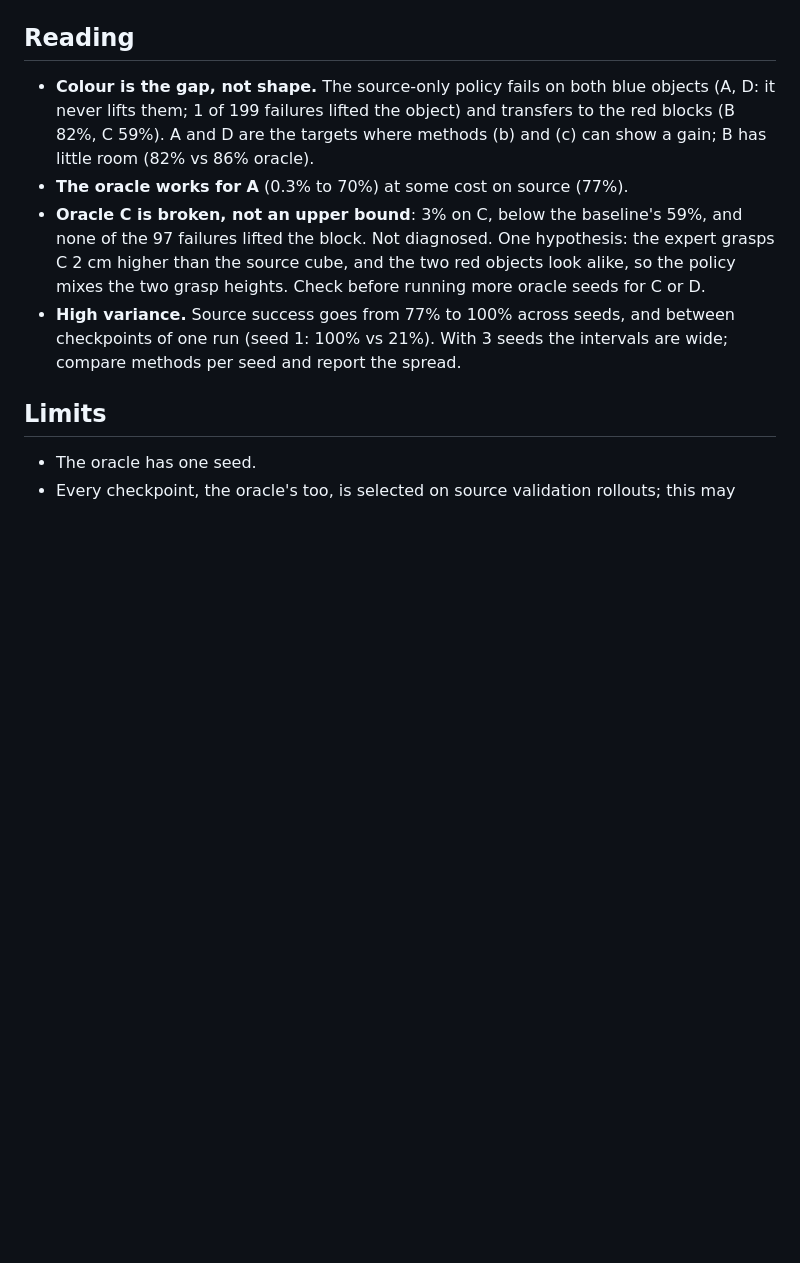
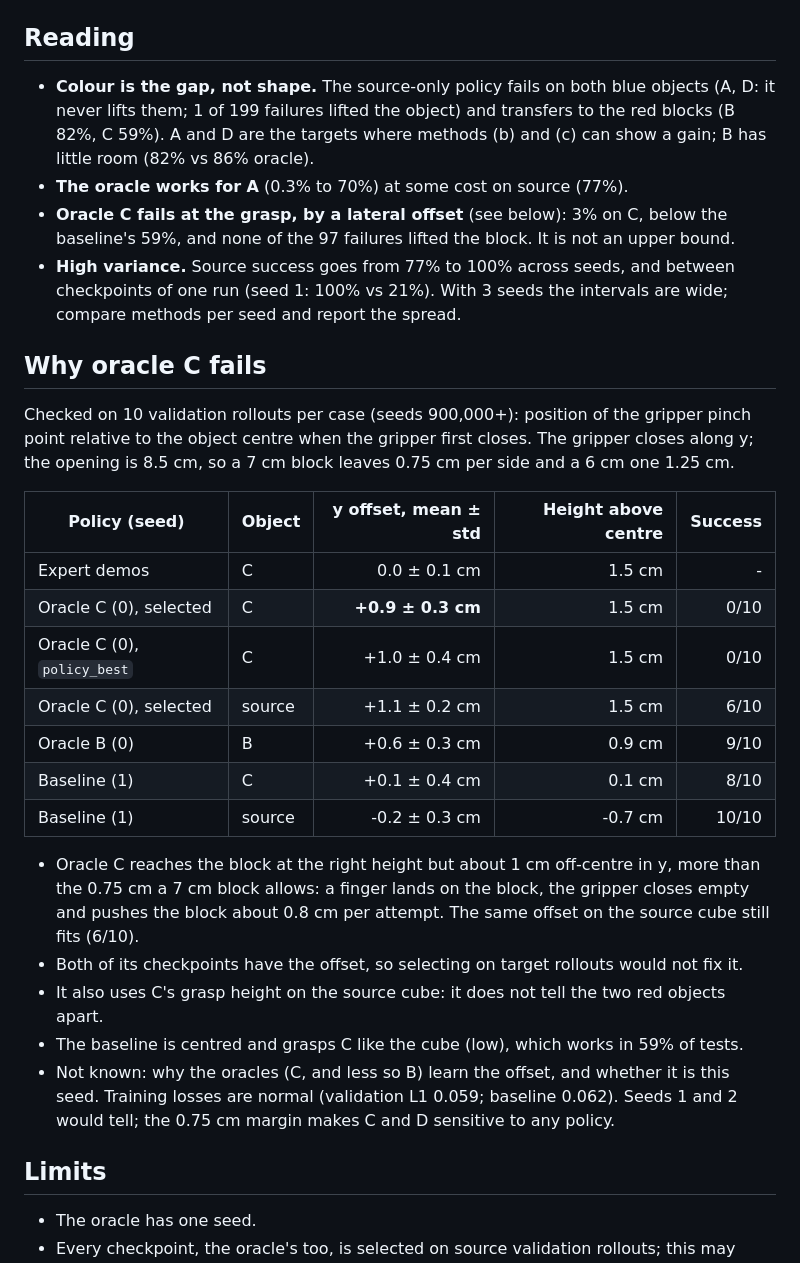
Before and after one commit to BrikHMP18/ecse-552-project, a Markdown page: docs/experiments/baselines.md, the part around the change. GitHub-like rendering; blank space fills up the shorter version.

```diff
--- a/docs/experiments/baselines.md
+++ b/docs/experiments/baselines.md
@@ -56,13 +56,38 @@ repos `Autobrik/ecse552-act-deterministic` and `Autobrik/ecse552-act-oracle-{A,B
   (B 82%, C 59%). A and D are the targets where methods (b) and (c) can show a gain; B has
   little room (82% vs 86% oracle).
 - **The oracle works for A** (0.3% to 70%) at some cost on source (77%).
-- **Oracle C is broken, not an upper bound**: 3% on C, below the baseline's 59%, and none of
-  the 97 failures lifted the block. Not diagnosed. One hypothesis: the expert grasps C 2 cm
-  higher than the source cube, and the two red objects look alike, so the policy mixes the
-  two grasp heights. Check before running more oracle seeds for C or D.
+- **Oracle C fails at the grasp, by a lateral offset** (see below): 3% on C, below the
+  baseline's 59%, and none of the 97 failures lifted the block. It is not an upper bound.
 - **High variance.** Source success goes from 77% to 100% across seeds, and between
   checkpoints of one run (seed 1: 100% vs 21%). With 3 seeds the intervals are wide; compare
   methods per seed and report the spread.
+
+## Why oracle C fails
+
+Checked on 10 validation rollouts per case (seeds 900,000+): position of the gripper pinch
+point relative to the object centre when the gripper first closes. The gripper closes along
+y; the opening is 8.5 cm, so a 7 cm block leaves 0.75 cm per side and a 6 cm one 1.25 cm.
+
+| Policy (seed) | Object | y offset, mean ± std | Height above centre | Success |
+|---|---|---:|---:|---:|
+| Expert demos | C | 0.0 ± 0.1 cm | 1.5 cm | - |
+| Oracle C (0), selected | C | **+0.9 ± 0.3 cm** | 1.5 cm | 0/10 |
+| Oracle C (0), `policy_best` | C | +1.0 ± 0.4 cm | 1.5 cm | 0/10 |
+| Oracle C (0), selected | source | +1.1 ± 0.2 cm | 1.5 cm | 6/10 |
+| Oracle B (0) | B | +0.6 ± 0.3 cm | 0.9 cm | 9/10 |
+| Baseline (1) | C | +0.1 ± 0.4 cm | 0.1 cm | 8/10 |
+| Baseline (1) | source | -0.2 ± 0.3 cm | -0.7 cm | 10/10 |
+
+- Oracle C reaches the block at the right height but about 1 cm off-centre in y, more than
+  the 0.75 cm a 7 cm block allows: a finger lands on the block, the gripper closes empty and
+  pushes the block about 0.8 cm per attempt. The same offset on the source cube still fits
+  (6/10).
+- Both of its checkpoints have the offset, so selecting on target rollouts would not fix it.
+- It also uses C's grasp height on the source cube: it does not tell the two red objects apart.
+- The baseline is centred and grasps C like the cube (low), which works in 59% of tests.
+- Not known: why the oracles (C, and less so B) learn the offset, and whether it is this
+  seed. Training losses are normal (validation L1 0.059; baseline 0.062). Seeds 1 and 2
+  would tell; the 0.75 cm margin makes C and D sensitive to any policy.
 
 ## Limits
 
```
Also changed, not shown: README.md (+2 -2 lines).
